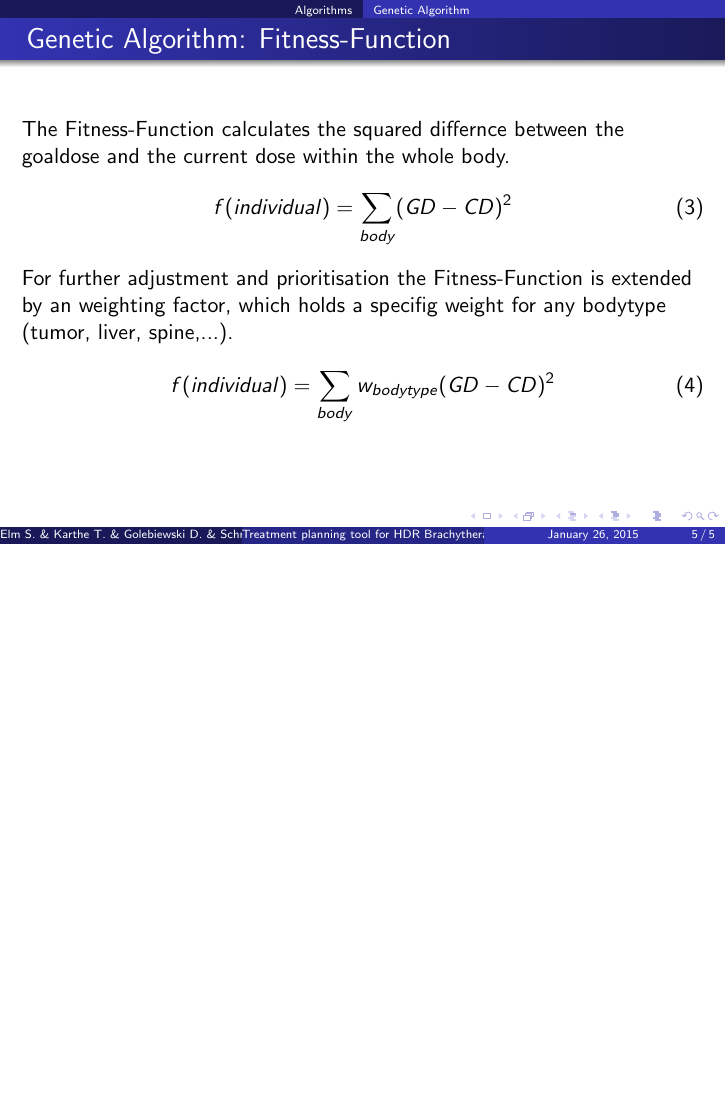
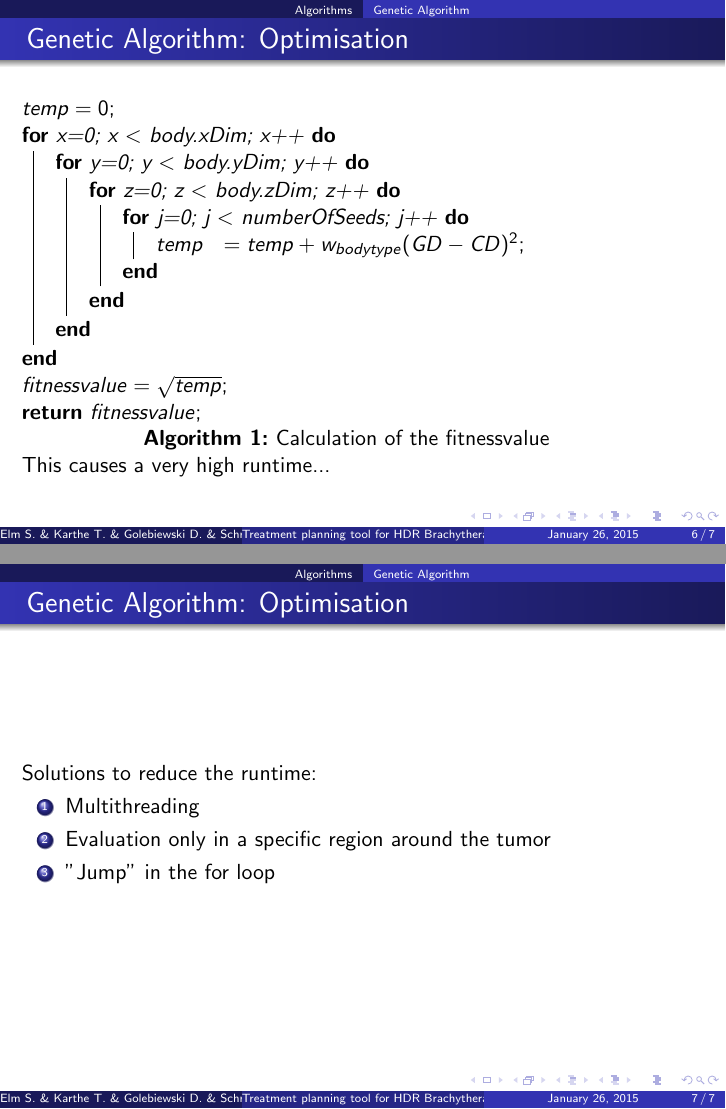
Before and after one commit to malterik/ISIM-Project, LaTeX slides (presentation/isimpresentation.tex): page 5 of 5 before the commit and pages 6 and 7 of 7 after it, the two joined at a grey line, the shorter picture padded with empty space. Compiled offline with pdfLaTeX.

Commit message:
GA presentation

```diff
--- a/presentation/isimpresentation.tex
+++ b/presentation/isimpresentation.tex
@@ -1,6 +1,7 @@
 \documentclass{beamer}
 \usepackage[utf8]{inputenc}
 \usepackage{mathtools}
+\usepackage[]{algorithm2e}
 \usetheme{Warsaw}
 \useoutertheme{infolines}
 \usepackage{tikz}
@@ -90,6 +91,38 @@
  \begin{equation}
  f(individual) = \sum_{body}w_{bodytype}(GD-CD)^2
  \end{equation}
+ \end{frame}
+
+
+ \subsubsection{Optimisation}
+ \begin{frame}
+ \frametitle{Genetic Algorithm: Optimisation}
+ \begin{algorithm}[H]
+ $temp=0$\;
+ \For{x=0; x $\textless$ body.xDim; x++}{
+ 	\For{y=0; y $\textless$ body.yDim; y++}{
+ 		\For{z=0; z $\textless$ body.zDim; z++}{
+ 			\For{j=0; j $\textless$ numberOfSeeds; j++} {
+				 	$temp\ \ = temp+  w_{bodytype}(GD-CD)^2$\;
+ 			}
+  		}
+  	}
+  }
+ $fitnessvalue = \sqrt{temp}$\;
+ \Return{fitnessvalue}\;
+ \caption{Calculation of the fitnessvalue}
+\end{algorithm}
+This causes a very high runtime...
+ \end{frame}
+
+ \begin{frame}
+ \frametitle{Genetic Algorithm: Optimisation}
+ Solutions to reduce the runtime:
+ \begin{enumerate}
+ \item Multithreading
+ \item Evaluation only in a specific region around the tumor
+ \item "Jump" in the for loop
+ \end{enumerate}
 
  \end{frame}
 
```
Also changed, not shown: presentation/isimpresentation.tex (4 more changed lines).
